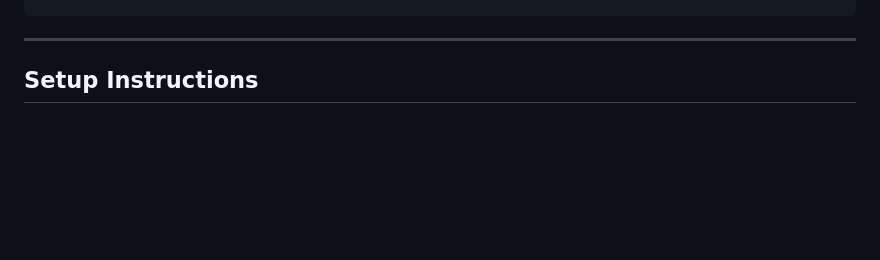
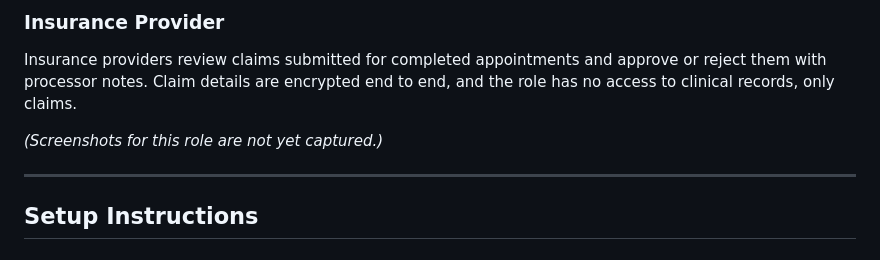
Before and after one commit to ismael-782/Al-Shifa-Secure-Healthcare-Management-System, a Markdown page: README.md, the part around one of its changes. Drawn GitHub-style; blank space fills up the shorter version.

```diff
--- a/README.md
+++ b/README.md
@@ -81,3 +111,8 @@ as-shifa-healthcare/
+### Insurance Provider
+
+Insurance providers review claims submitted for completed appointments and approve or reject them with processor notes. Claim details are encrypted end to end, and the role has no access to clinical records, only claims.
+
+*(Screenshots for this role are not yet captured.)*
 
 ---
 
```
Also changed, not shown: other parts of README.md (+35 -5 lines).
